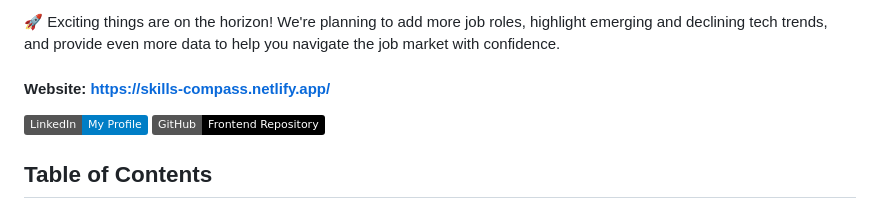
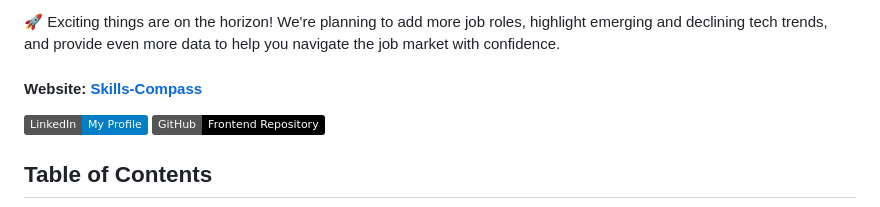
Before and after one commit to korenkaplan/Dev-Skill-Compass-Server, a Markdown page: README.md, the part around the change. Rendered like a GitHub page; badges without logos.

```diff
--- a/README.md
+++ b/README.md
@@ -12,7 +12,7 @@
 
 🚀 Exciting things are on the horizon! We're planning to add more job roles, highlight emerging and declining tech trends, and provide even more data to help you navigate the job market with confidence.
 
-#### Website: https://skills-compass.netlify.app/
+#### Website: [Skills-Compass](https://skills-compass.netlify.app/)
 [![LinkedIn](https://img.shields.io/badge/LinkedIn-My%20Profile-blue?logo=linkedin)](https://www.linkedin.com/in/koren-kaplan/)
 [![GitHub](https://img.shields.io/badge/GitHub-Frontend%20Repository-black?logo=github)](https://github.com/korenkaplan/skills_compass_react.git)
 ## Table of Contents
```
